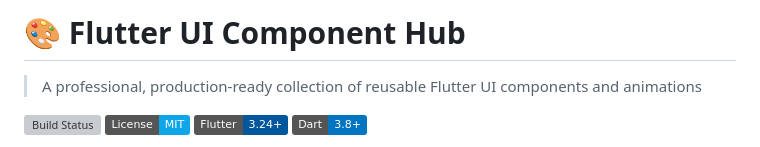
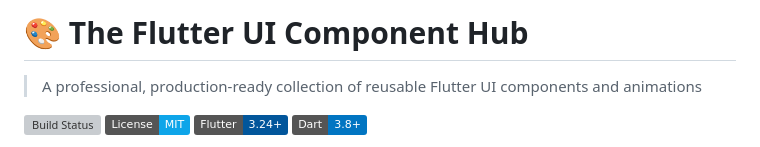
Before and after one commit to Chinmoy-sh/The-Flutter-UI-Component-Hub, a Markdown page: README.md, the part around the change. Drawn GitHub-style; badges without logos; grey boxes are pictures that could not be loaded.

Commit message:
Update project title in README.md

```diff
--- a/README.md
+++ b/README.md
@@ -1,4 +1,4 @@
-# 🎨 Flutter UI Component Hub
+# 🎨 The Flutter UI Component Hub
 
 > A professional, production-ready collection of reusable Flutter UI components and animations
 
```
